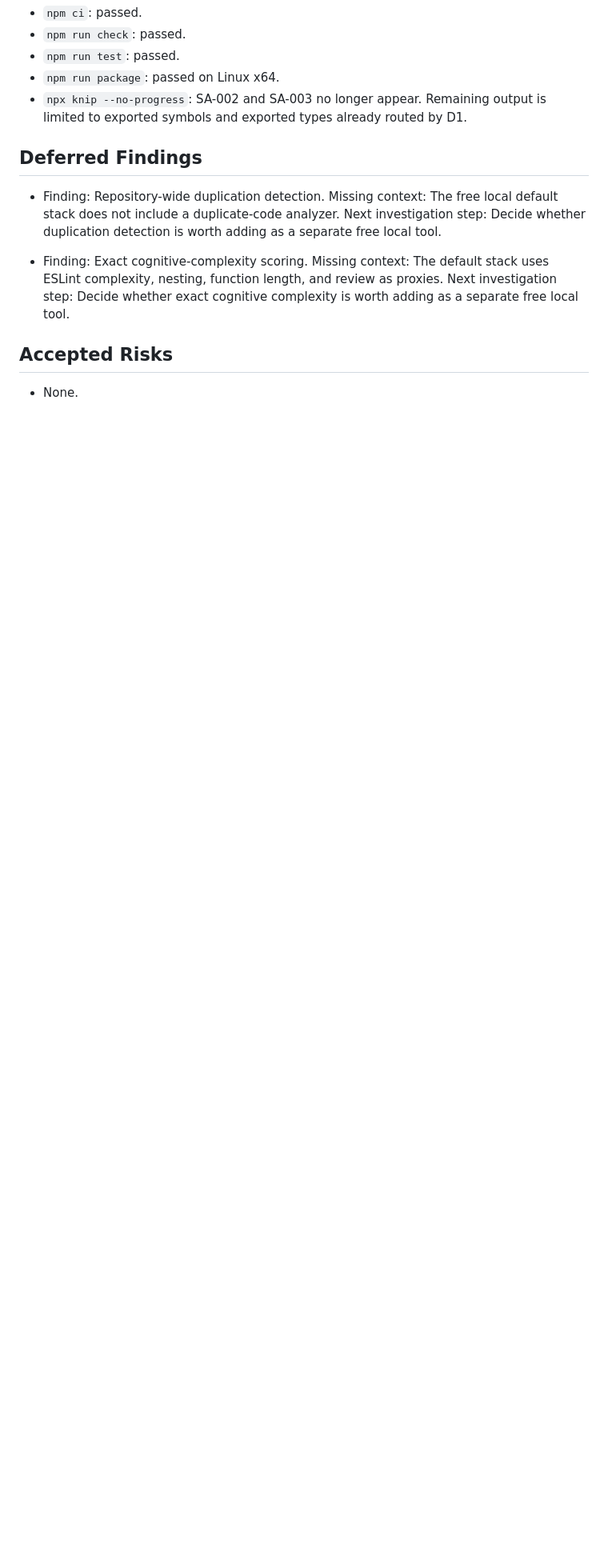
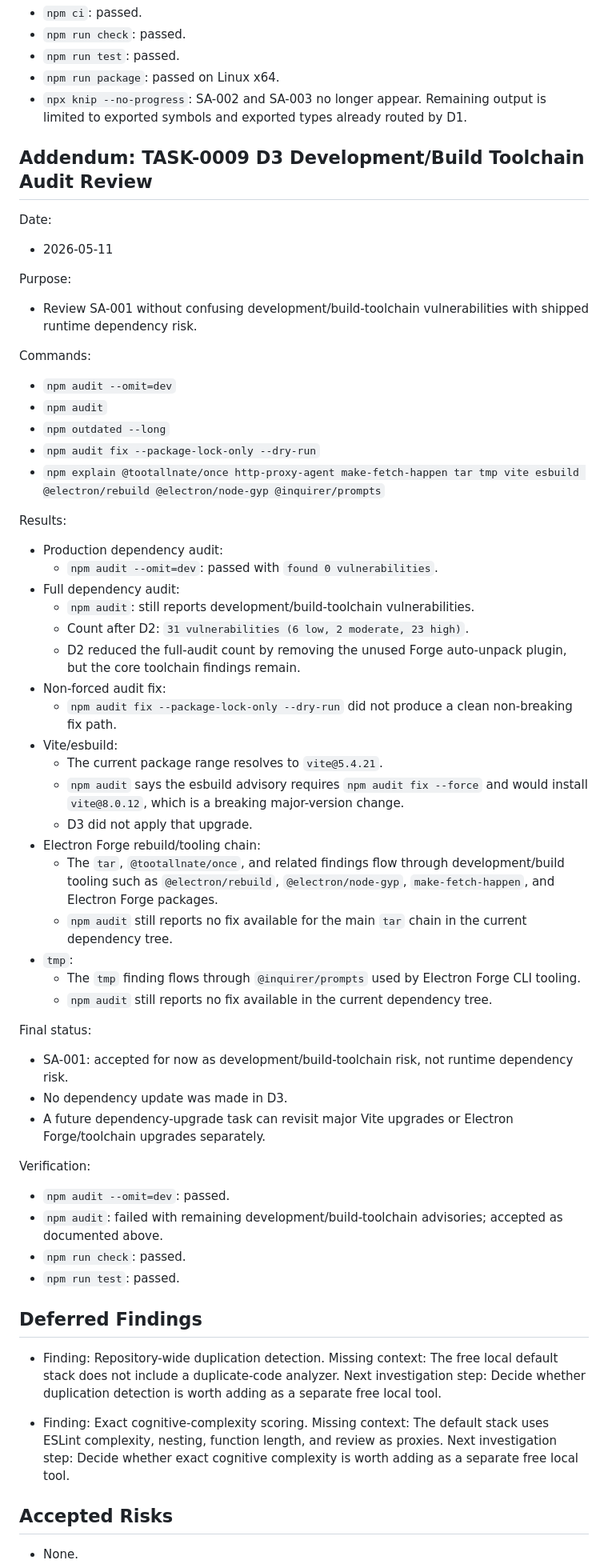
Before and after one commit to trulstveoy/Sidekick, a Markdown page: docs/static-analysis/2026-05-11-static-analysis.md, the part around the change. Shown at 80% size. Rendered like a GitHub page; blank space fills up the shorter version.

Commit message:
TASK-0009 D3: Review build toolchain audit

```diff
--- a/docs/static-analysis/2026-05-11-static-analysis.md
+++ b/docs/static-analysis/2026-05-11-static-analysis.md
@@ -649,6 +649,52 @@ Verification:
 - `npm run package`: passed on Linux x64.
 - `npx knip --no-progress`: SA-002 and SA-003 no longer appear. Remaining output is limited to exported symbols and exported types already routed by D1.
 
+## Addendum: TASK-0009 D3 Development/Build Toolchain Audit Review
+
+Date:
+- 2026-05-11
+
+Purpose:
+- Review SA-001 without confusing development/build-toolchain vulnerabilities with shipped runtime dependency risk.
+
+Commands:
+- `npm audit --omit=dev`
+- `npm audit`
+- `npm outdated --long`
+- `npm audit fix --package-lock-only --dry-run`
+- `npm explain @tootallnate/once http-proxy-agent make-fetch-happen tar tmp vite esbuild @electron/rebuild @electron/node-gyp @inquirer/prompts`
+
+Results:
+- Production dependency audit:
+  - `npm audit --omit=dev`: passed with `found 0 vulnerabilities`.
+- Full dependency audit:
+  - `npm audit`: still reports development/build-toolchain vulnerabilities.
+  - Count after D2: `31 vulnerabilities (6 low, 2 moderate, 23 high)`.
+  - D2 reduced the full-audit count by removing the unused Forge auto-unpack plugin, but the core toolchain findings remain.
+- Non-forced audit fix:
+  - `npm audit fix --package-lock-only --dry-run` did not produce a clean non-breaking fix path.
+- Vite/esbuild:
+  - The current package range resolves to `vite@5.4.21`.
+  - `npm audit` says the esbuild advisory requires `npm audit fix --force` and would install `vite@8.0.12`, which is a breaking major-version change.
+  - D3 did not apply that upgrade.
+- Electron Forge rebuild/tooling chain:
+  - The `tar`, `@tootallnate/once`, and related findings flow through development/build tooling such as `@electron/rebuild`, `@electron/node-gyp`, `make-fetch-happen`, and Electron Forge packages.
+  - `npm audit` still reports no fix available for the main `tar` chain in the current dependency tree.
+- `tmp`:
+  - The `tmp` finding flows through `@inquirer/prompts` used by Electron Forge CLI tooling.
+  - `npm audit` still reports no fix available in the current dependency tree.
+
+Final status:
+- SA-001: accepted for now as development/build-toolchain risk, not runtime dependency risk.
+- No dependency update was made in D3.
+- A future dependency-upgrade task can revisit major Vite upgrades or Electron Forge/toolchain upgrades separately.
+
+Verification:
+- `npm audit --omit=dev`: passed.
+- `npm audit`: failed with remaining development/build-toolchain advisories; accepted as documented above.
+- `npm run check`: passed.
+- `npm run test`: passed.
+
 ## Deferred Findings
 
 - Finding: Repository-wide duplication detection.
```
Also changed, not shown: docs/tasks/TASK-0009-static-analysis-follow-up.md (+11 -0 lines).
